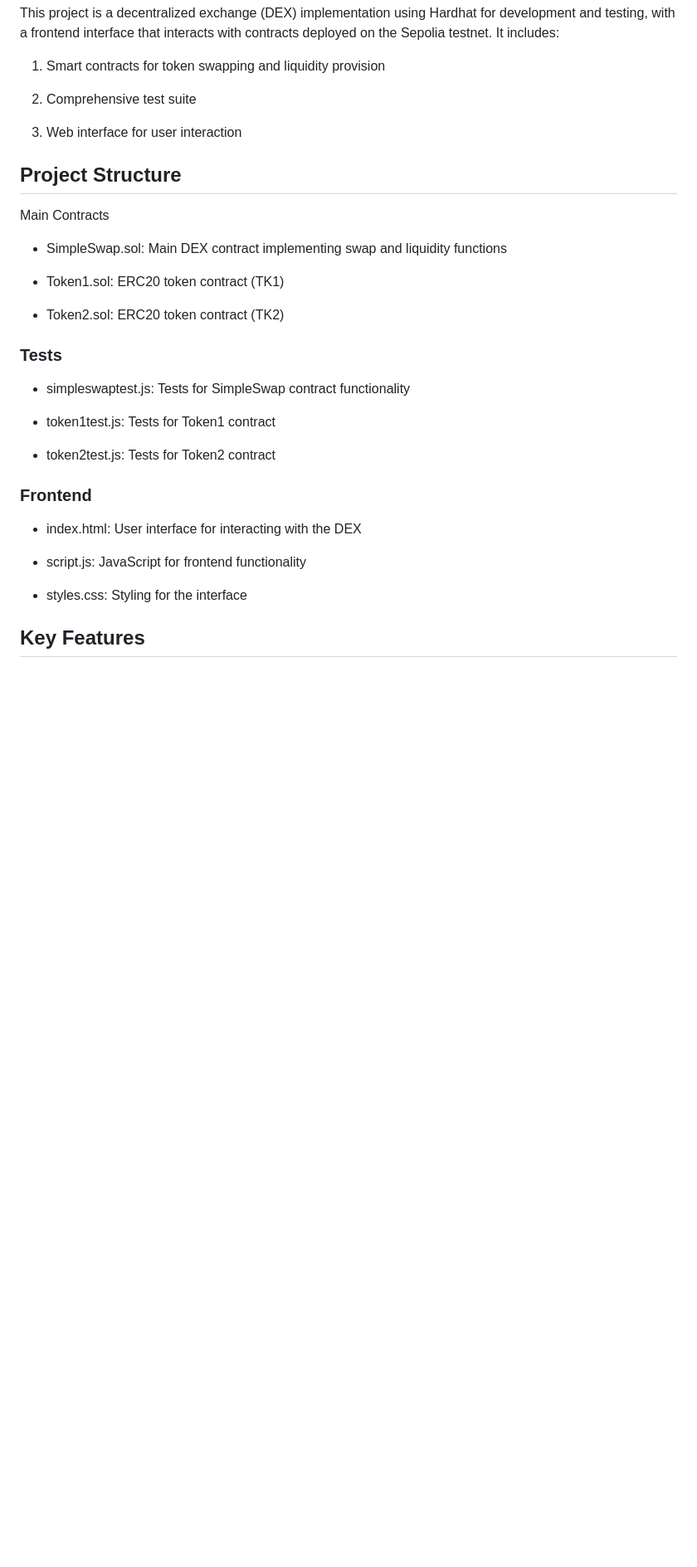
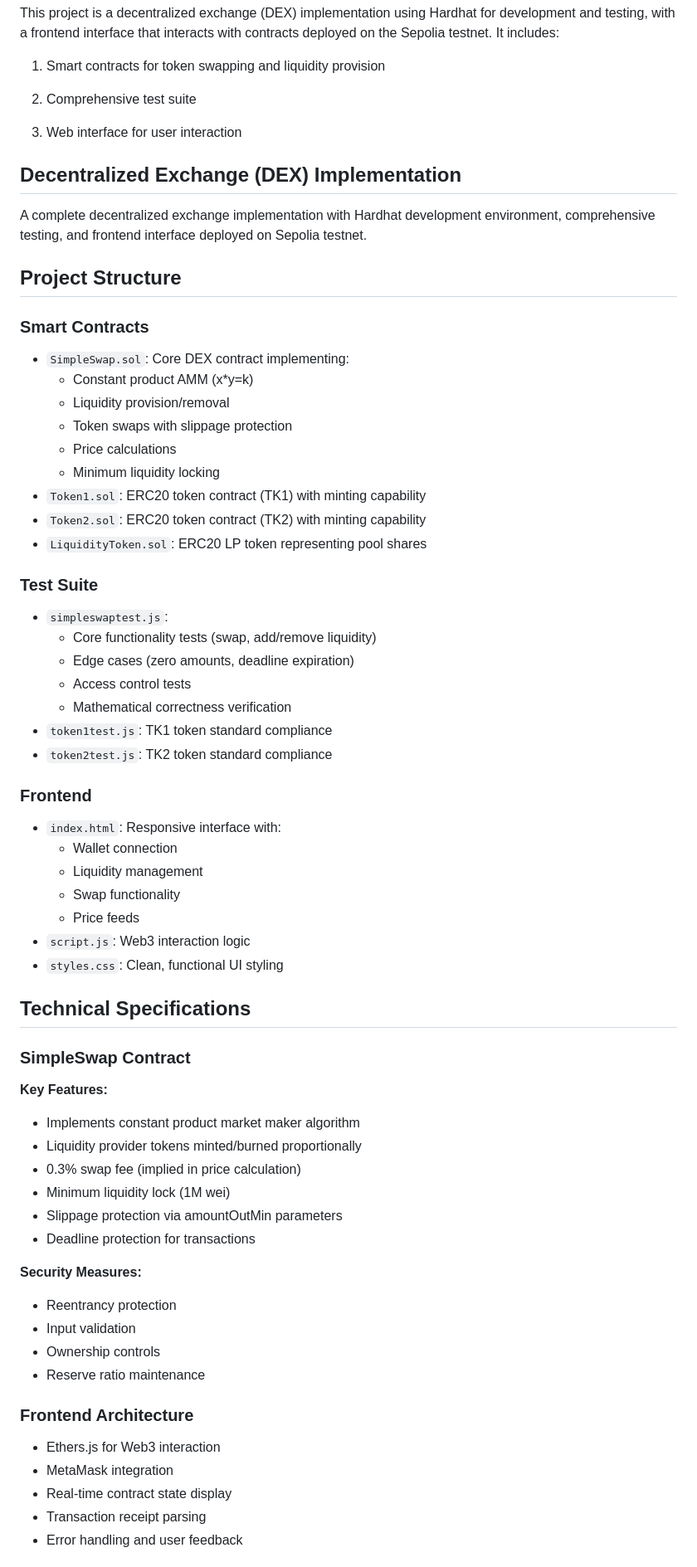
Before and after one commit to emito69/Solidity_TP4, a Markdown page: README.md, the part around the change printed below. Shown: that part at 83% size. GitHub-like rendering; blank space fills up the shorter version.

```diff
--- a/README.md
+++ b/README.md
@@ -32,30 +32,62 @@ This project is a decentralized exchange (DEX) implementation using Hardhat for
 
   3. Web interface for user interaction
 
+## Decentralized Exchange (DEX) Implementation
+
+A complete decentralized exchange implementation with Hardhat development environment, comprehensive testing, and frontend interface deployed on Sepolia testnet.
+
 ## Project Structure
-Main Contracts
 
-  - SimpleSwap.sol: Main DEX contract implementing swap and liquidity functions
+### Smart Contracts
+- `SimpleSwap.sol`: Core DEX contract implementing:
+  - Constant product AMM (x*y=k)
+  - Liquidity provision/removal
+  - Token swaps with slippage protection
+  - Price calculations
+  - Minimum liquidity locking
+- `Token1.sol`: ERC20 token contract (TK1) with minting capability
+- `Token2.sol`: ERC20 token contract (TK2) with minting capability
+- `LiquidityToken.sol`: ERC20 LP token representing pool shares
 
-  - Token1.sol: ERC20 token contract (TK1)
-
-  - Token2.sol: ERC20 token contract (TK2)
-
-### Tests
-
-  - simpleswaptest.js: Tests for SimpleSwap contract functionality
-
-  - token1test.js: Tests for Token1 contract
-
-  - token2test.js: Tests for Token2 contract
+### Test Suite
+- `simpleswaptest.js`:
+  - Core functionality tests (swap, add/remove liquidity)
+  - Edge cases (zero amounts, deadline expiration)
+  - Access control tests
+  - Mathematical correctness verification
+- `token1test.js`: TK1 token standard compliance
+- `token2test.js`: TK2 token standard compliance
 
 ### Frontend
+- `index.html`: Responsive interface with:
+  - Wallet connection
+  - Liquidity management
+  - Swap functionality
+  - Price feeds
+- `script.js`: Web3 interaction logic
+- `styles.css`: Clean, functional UI styling
 
-  - index.html: User interface for interacting with the DEX
+## Technical Specifications
 
-  - script.js: JavaScript for frontend functionality
+### SimpleSwap Contract
+**Key Features:**
+- Implements constant product market maker algorithm
+- Liquidity provider tokens minted/burned proportionally
+- 0.3% swap fee (implied in price calculation)
+- Minimum liquidity lock (1M wei)
+- Slippage protection via amountOutMin parameters
+- Deadline protection for transactions
 
-  - styles.css: Styling for the interface
+**Security Measures:**
+- Reentrancy protection
+- Input validation
+- Ownership controls
+- Reserve ratio maintenance
 
-## Key Features
+### Frontend Architecture
+- Ethers.js for Web3 interaction
+- MetaMask integration
+- Real-time contract state display
+- Transaction receipt parsing
+- Error handling and user feedback
 
```
Also changed, not shown: other parts of README.md (+58 -48 lines).
